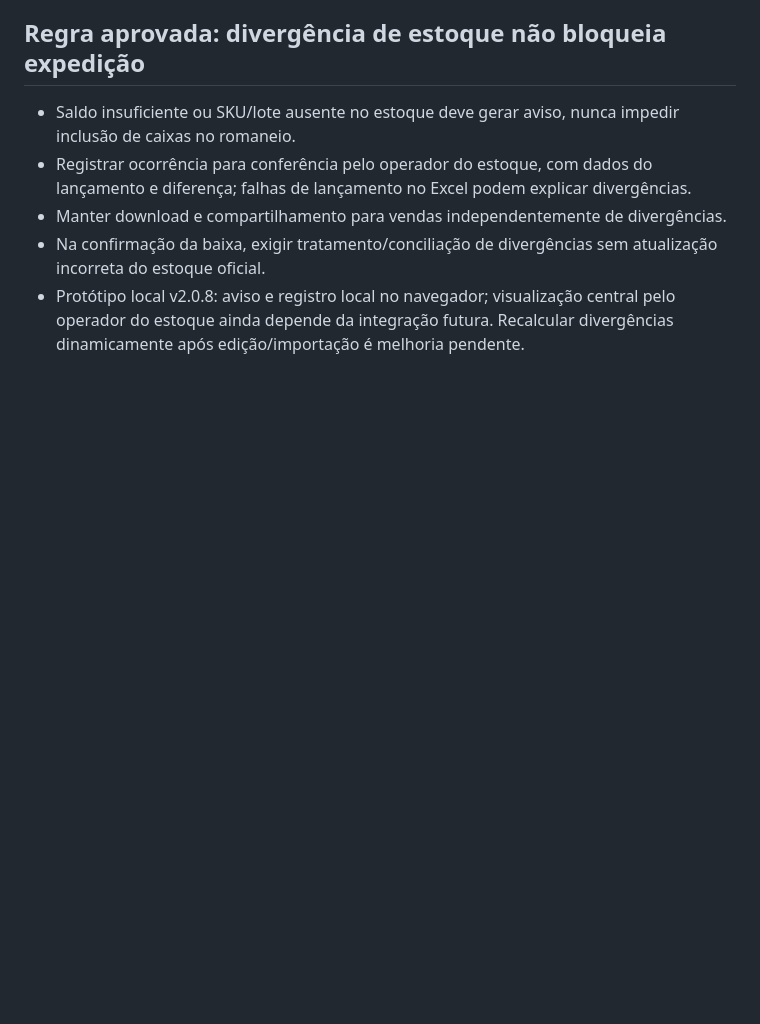
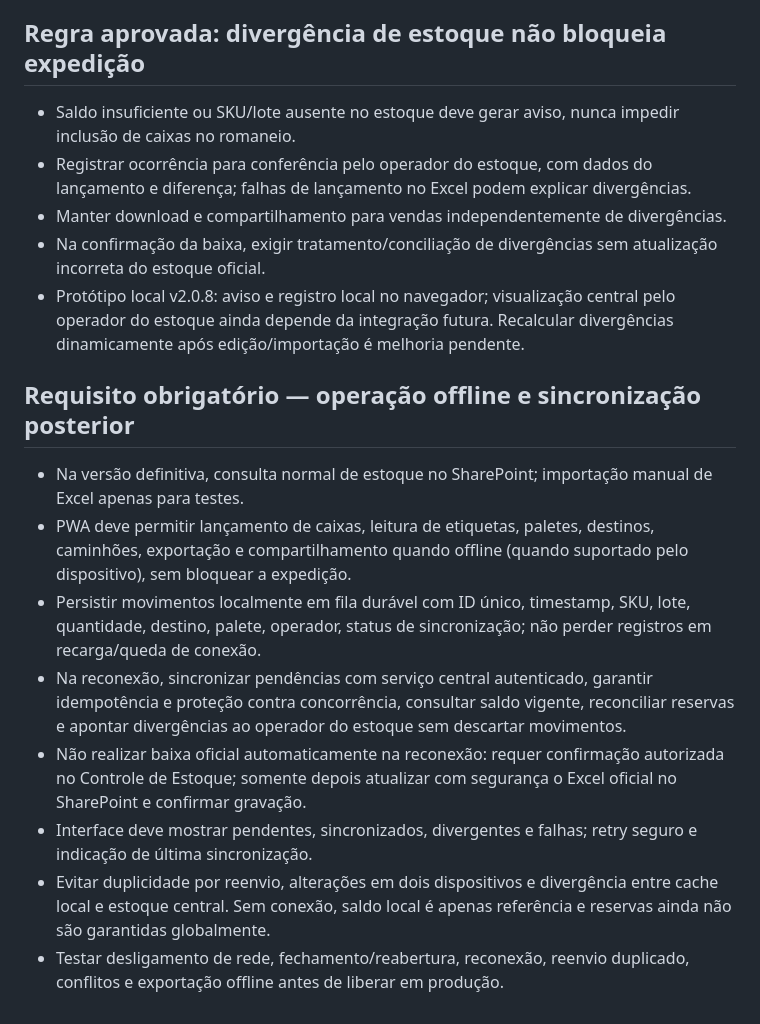
Before and after one commit to marinamartinsquimica-beep/romaneio-2.0, a Markdown page: PLANO_ROMANEIO_2_0.md, the part around the change. GitHub-like rendering; blank space fills up the shorter version.

Commit message:
docs: exigir operação offline com fila durável e sincronização segura ao SharePoint

```diff
--- a/PLANO_ROMANEIO_2_0.md
+++ b/PLANO_ROMANEIO_2_0.md
@@ -79,3 +79,13 @@
 - Manter download e compartilhamento para vendas independentemente de divergências.
 - Na confirmação da baixa, exigir tratamento/conciliação de divergências sem atualização incorreta do estoque oficial.
 - Protótipo local v2.0.8: aviso e registro local no navegador; visualização central pelo operador do estoque ainda depende da integração futura. Recalcular divergências dinamicamente após edição/importação é melhoria pendente.
+
+## Requisito obrigatório — operação offline e sincronização posterior
+- Na versão definitiva, consulta normal de estoque no SharePoint; importação manual de Excel apenas para testes.
+- PWA deve permitir lançamento de caixas, leitura de etiquetas, paletes, destinos, caminhões, exportação e compartilhamento quando offline (quando suportado pelo dispositivo), sem bloquear a expedição.
+- Persistir movimentos localmente em fila durável com ID único, timestamp, SKU, lote, quantidade, destino, palete, operador, status de sincronização; não perder registros em recarga/queda de conexão.
+- Na reconexão, sincronizar pendências com serviço central autenticado, garantir idempotência e proteção contra concorrência, consultar saldo vigente, reconciliar reservas e apontar divergências ao operador do estoque sem descartar movimentos.
+- Não realizar baixa oficial automaticamente na reconexão: requer confirmação autorizada no Controle de Estoque; somente depois atualizar com segurança o Excel oficial no SharePoint e confirmar gravação.
+- Interface deve mostrar pendentes, sincronizados, divergentes e falhas; retry seguro e indicação de última sincronização.
+- Evitar duplicidade por reenvio, alterações em dois dispositivos e divergência entre cache local e estoque central. Sem conexão, saldo local é apenas referência e reservas ainda não são garantidas globalmente.
+- Testar desligamento de rede, fechamento/reabertura, reconexão, reenvio duplicado, conflitos e exportação offline antes de liberar em produção.
```
